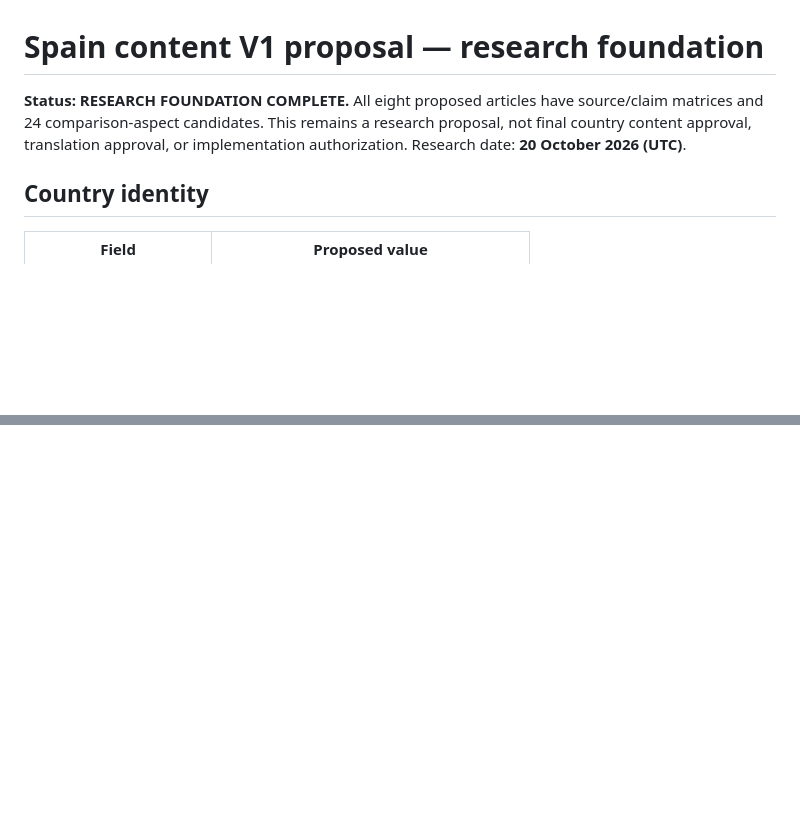
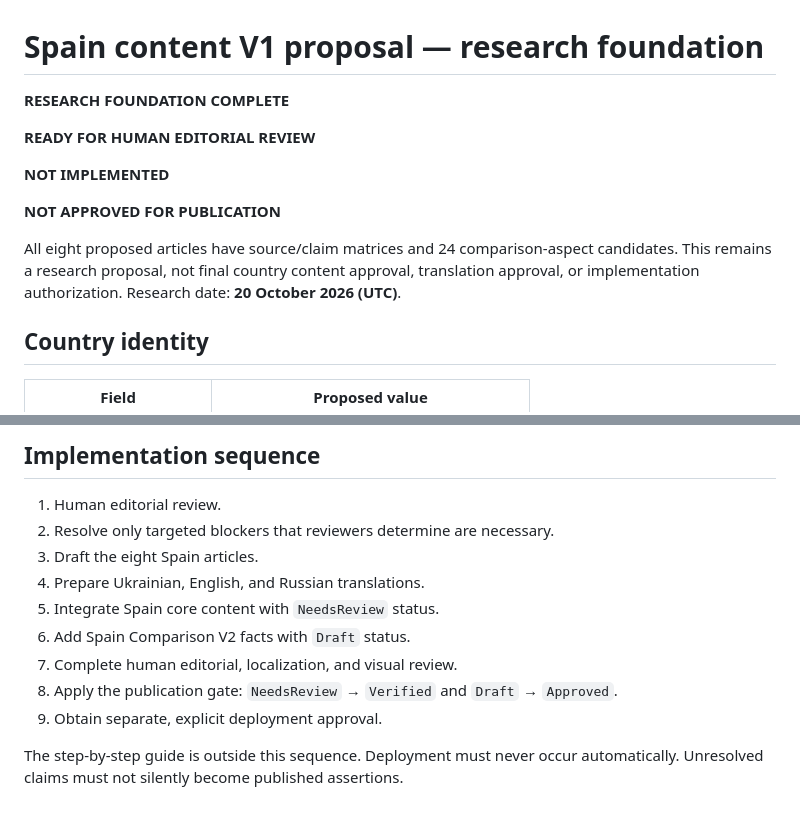
Before and after one commit to Alexandra-St/RefugeeNavigatorEurope, a Markdown page: docs/features/SPAIN_CONTENT_V1_PROPOSAL.md, 2 parts joined by grey strips. Drawn GitHub-style; blank space fills up the shorter version.

```diff
--- a/docs/features/SPAIN_CONTENT_V1_PROPOSAL.md
+++ b/docs/features/SPAIN_CONTENT_V1_PROPOSAL.md
@@ -1,6 +1,14 @@
 # Spain content V1 proposal — research foundation
 
-**Status: RESEARCH FOUNDATION COMPLETE.** All eight proposed articles have source/claim matrices and 24 comparison-aspect candidates. This remains a research proposal, not final country content approval, translation approval, or implementation authorization. Research date: **20 October 2026 (UTC)**.
+**RESEARCH FOUNDATION COMPLETE**
+
+**READY FOR HUMAN EDITORIAL REVIEW**
+
+**NOT IMPLEMENTED**
+
+**NOT APPROVED FOR PUBLICATION**
+
+All eight proposed articles have source/claim matrices and 24 comparison-aspect candidates. This remains a research proposal, not final country content approval, translation approval, or implementation authorization. Research date: **20 October 2026 (UTC)**.
 
 ## Country identity
 
@@ -180,0 +227,13 @@ ES-TP-01 may provide a foundation for a future `/guides/spain/temporary-protecti
+## Implementation sequence
+
+1. Human editorial review.
+2. Resolve only targeted blockers that reviewers determine are necessary.
+3. Draft the eight Spain articles.
+4. Prepare Ukrainian, English, and Russian translations.
+5. Integrate Spain core content with `NeedsReview` status.
+6. Add Spain Comparison V2 facts with `Draft` status.
+7. Complete human editorial, localization, and visual review.
+8. Apply the publication gate: `NeedsReview` → `Verified` and `Draft` → `Approved`.
+9. Obtain separate, explicit deployment approval.
+
+The step-by-step guide is outside this sequence. Deployment must never occur automatically. Unresolved claims must not silently become published assertions.
```
Also changed, not shown: other parts of docs/features/SPAIN_CONTENT_V1_PROPOSAL.md (+38 -0 lines).
